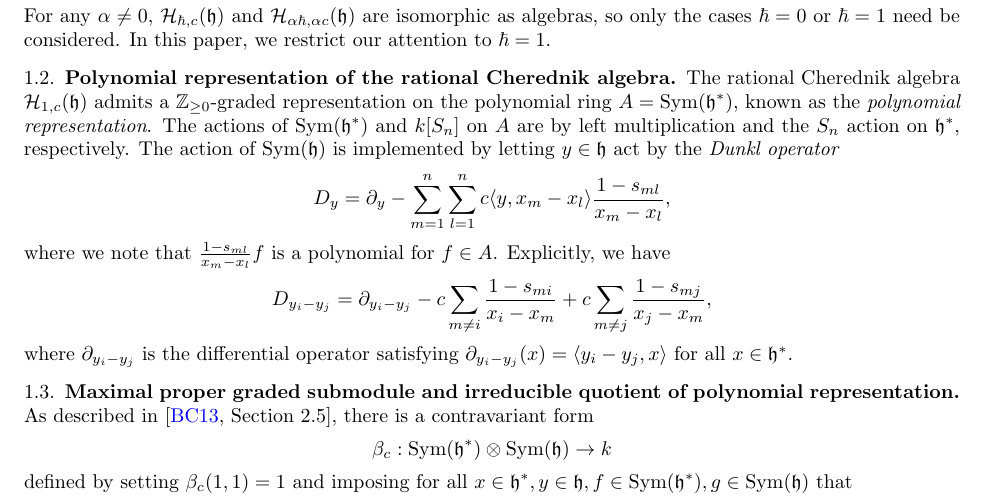
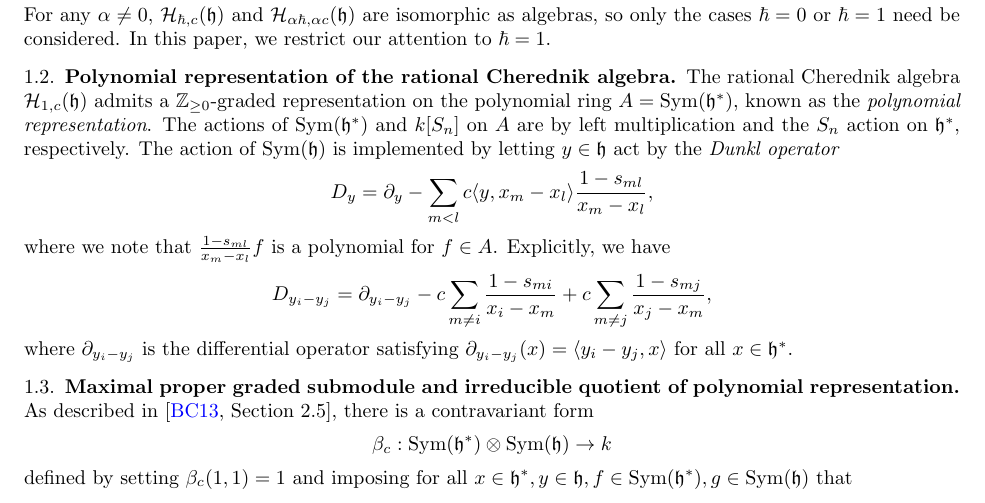
Before and after one commit to sdevadas/cherednik-urop2014, a LaTeX paper (formalwriteup.tex): part of page 2 of 9, cut so that both start at the same text. Compiled offline with pdfLaTeX.

Commit message:
Fix Dunkl operator definition

```diff
--- a/formalwriteup.tex
+++ b/formalwriteup.tex
@@ -101,7 +101,7 @@ For any $\alpha \ne 0$, $\HH_{\hbar,c}(\h)$ and $\HH_{\alpha\hbar,\alpha c}(\h)$
 
 The rational Cherednik algebra $\HH_{1, c}(\h)$ admits a $\ZZ_{\geq 0}$-graded representation on the polynomial ring $A = \Sym(\h^*)$, known as the \textit{polynomial representation}.  The actions of $\Sym(\h^*)$ and $k[S_n]$ on $A$ are by left multiplication and the $S_n$ action on $\h^*$, respectively.  The action of $\Sym(\h)$ is implemented by letting $y \in \h$ act by the \textit{Dunkl operator}
 \begin{align*}
-D_y =  \partial_y  - \sum_{m=1}^{n} \sum_{l=1}^{n} c  \langle y, x_m-x_l \rangle \frac{1-s_{ml}}{x_m - x_l},
+D_y =  \partial_y  - \sum_{m < l} c  \langle y, x_m-x_l \rangle \frac{1-s_{ml}}{x_m - x_l},
 \end{align*}
 where we note that $\frac{1-s_{ml}}{x_m - x_l}f$ is a polynomial for $f \in A$. Explicitly, we have
 \[
```
